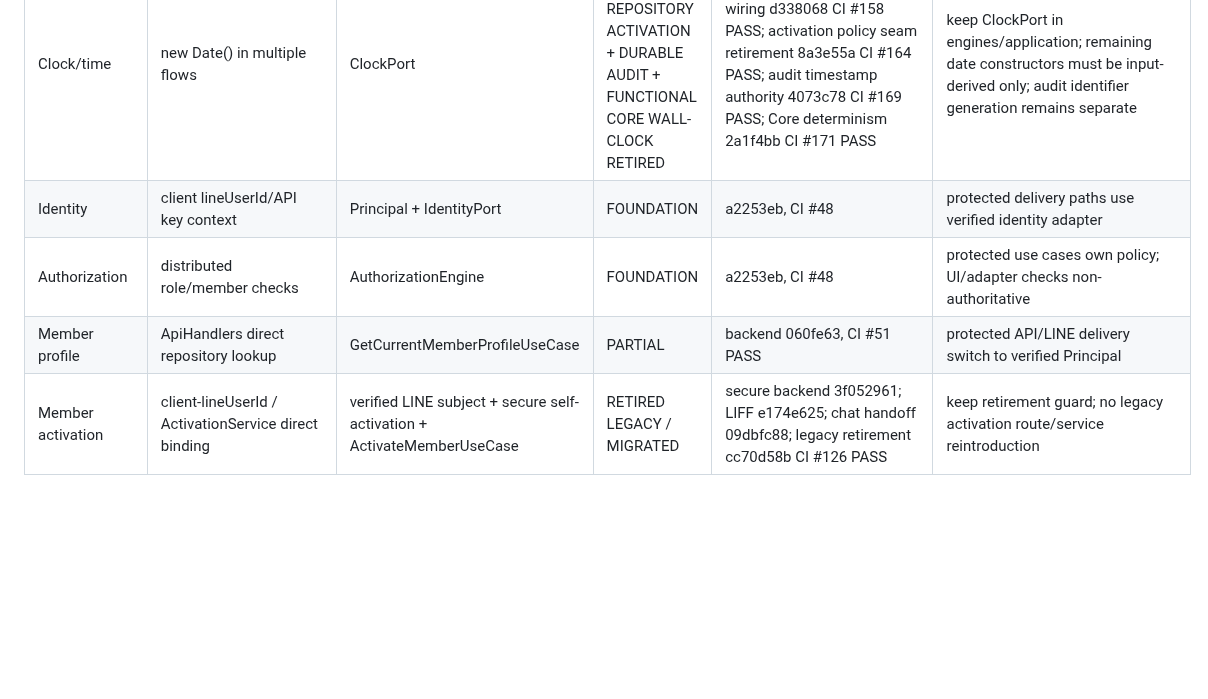
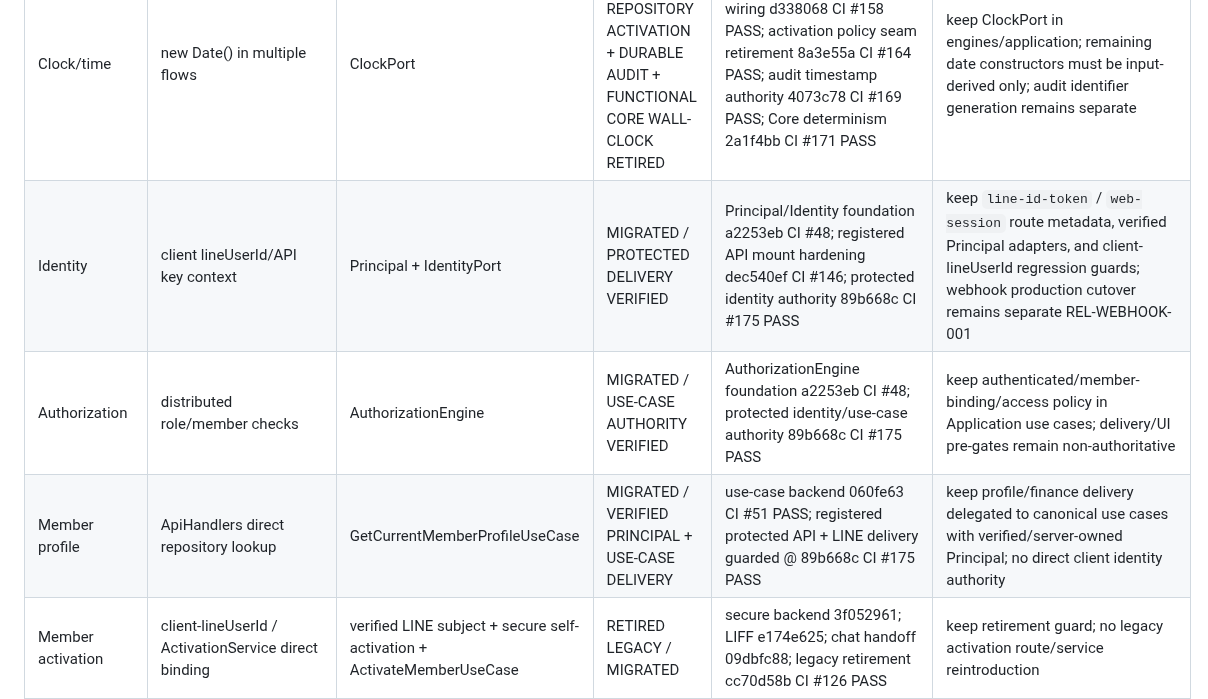
Before and after one commit to idev006/MTP6LineCoopBot, a Markdown page: docs/ssot/REDESIGN_MIGRATION_LEDGER.md, the part around the change. Rendered like a GitHub page; blank space fills up the shorter version.

Commit message:
docs(migration): reconcile protected identity and use-case authority

```diff
--- a/docs/ssot/REDESIGN_MIGRATION_LEDGER.md
+++ b/docs/ssot/REDESIGN_MIGRATION_LEDGER.md
@@ -12,9 +12,9 @@ Authority: ADR-0003 + TARGET_SYSTEM_ARCHITECTURE.md
 | Member validity | Core.MemberRules + repo policy helpers | MemberAccessEngine | MIGRATED / LEGACY REPOSITORY POLICY HELPERS RETIRED | backend 9a589db CI #46; policy-helper retirement c8491f7 CI #156 PASS | retain MemberAccessEngine/Core/Clock authority and architecture regression guard |
 | Repository contract | Data.MemberRepository mixed contract/factory + legacy policy-bearing activation operation | MemberRepositoryPort + composition | MIGRATED / LEGACY FACTORY + POLICY HELPERS + ACTIVATION POLICY SEAM RETIRED | f06dfb5 CI #41; InMemoryMemberRepository @ 255d862 CI #60 PASS; factory retirement @ 582b73c CI #154 PASS; policy-helper retirement @ c8491f7 CI #156 PASS; activation policy seam retirement @ 8a3e55a CI #164 PASS | keep reusable adapter contracts, deterministic saveActivation persistence, and persistence-only architecture guards |
 | Clock/time | new Date() in multiple flows | ClockPort | PARTIAL / DELIVERY + REPOSITORY ACTIVATION + DURABLE AUDIT + FUNCTIONAL CORE WALL-CLOCK RETIRED | de7fc1f CI #43; delivery wiring d338068 CI #158 PASS; activation policy seam retirement 8a3e55a CI #164 PASS; audit timestamp authority 4073c78 CI #169 PASS; Core determinism 2a1f4bb CI #171 PASS | keep ClockPort in engines/application; remaining date constructors must be input-derived only; audit identifier generation remains separate |
-| Identity | client lineUserId/API key context | Principal + IdentityPort | FOUNDATION | a2253eb, CI #48 | protected delivery paths use verified identity adapter |
-| Authorization | distributed role/member checks | AuthorizationEngine | FOUNDATION | a2253eb, CI #48 | protected use cases own policy; UI/adapter checks non-authoritative |
-| Member profile | ApiHandlers direct repository lookup | GetCurrentMemberProfileUseCase | PARTIAL | backend 060fe63, CI #51 PASS | protected API/LINE delivery switch to verified Principal |
+| Identity | client lineUserId/API key context | Principal + IdentityPort | MIGRATED / PROTECTED DELIVERY VERIFIED | Principal/Identity foundation a2253eb CI #48; registered API mount hardening dec540ef CI #146; protected identity authority 89b668c CI #175 PASS | keep `line-id-token` / `web-session` route metadata, verified Principal adapters, and client-lineUserId regression guards; webhook production cutover remains separate REL-WEBHOOK-001 |
+| Authorization | distributed role/member checks | AuthorizationEngine | MIGRATED / USE-CASE AUTHORITY VERIFIED | AuthorizationEngine foundation a2253eb CI #48; protected identity/use-case authority 89b668c CI #175 PASS | keep authenticated/member-binding/access policy in Application use cases; delivery/UI pre-gates remain non-authoritative |
+| Member profile | ApiHandlers direct repository lookup | GetCurrentMemberProfileUseCase | MIGRATED / VERIFIED PRINCIPAL + USE-CASE DELIVERY | use-case backend 060fe63 CI #51 PASS; registered protected API + LINE delivery guarded @ 89b668c CI #175 PASS | keep profile/finance delivery delegated to canonical use cases with verified/server-owned Principal; no direct client identity authority |
 | Member activation | client-lineUserId / ActivationService direct binding | verified LINE subject + secure self-activation + ActivateMemberUseCase | RETIRED LEGACY / MIGRATED | secure backend 3f052961; LIFF e174e625; chat handoff 09dbfc88; legacy retirement cc70d58b CI #126 PASS | keep retirement guard; no legacy activation route/service reintroduction |
 | Member renewal | client/webhook lineUserId + RenewalService + /api/member/renew | Principal-based RenewMemberUseCase + verified LIFF self-renew | RETIRED LEGACY / MIGRATED | canonical backend 4dd0391 CI #65; LIFF aade6512 CI #11; chat handoff 4979d9b0 CI #129; legacy retirement 787c79a8 CI #131 | keep retirement guard; no legacy renewal route/service reintroduction |
 | Expiry | ExpiryService orchestration / opts compatibility shell | ExpiryScanUseCase + MessagingPort + MemberMenuPort | RETIRED LEGACY / MIGRATED | foundation b0194b5 CI #70; runtime switch 5489622 CI #72; shell retirement dc1a04e CI #148 | keep thin-adapter retirement guard; no duplicate scheduled orchestration |
```
